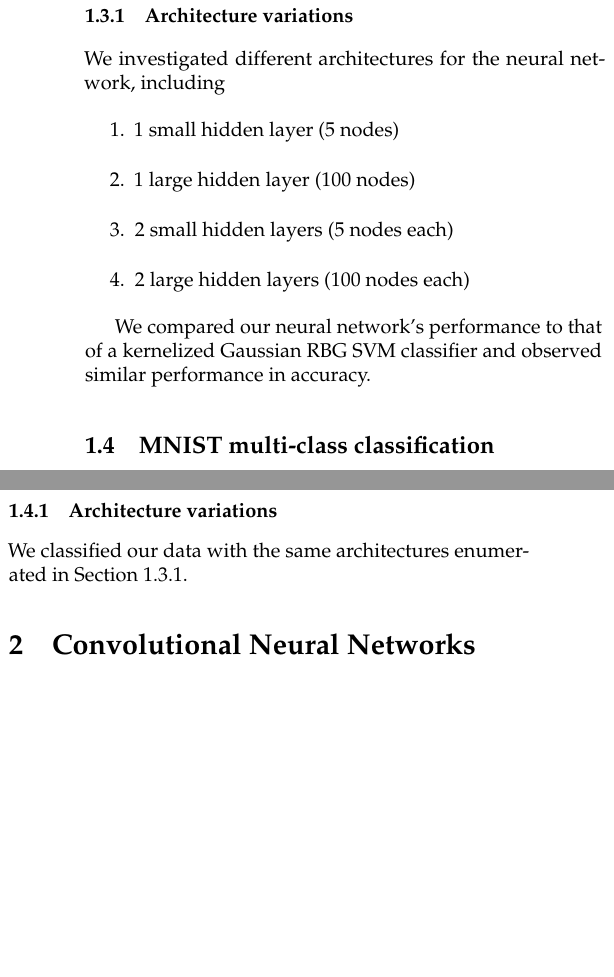
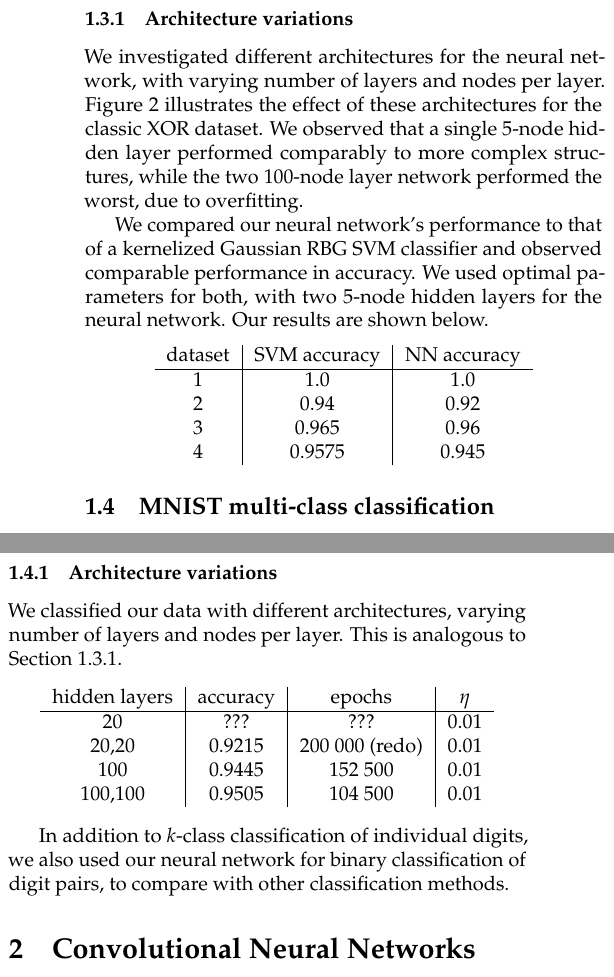
Before and after one commit to rmwu/6.867-ps3, a LaTeX problem sheet (paper/pset3.tex): two parts of the columns of page 2 of 5, joined at a grey line, cut so that both start at the same text, the shorter picture padded with empty space. Compiled offline with pdfLaTeX; a LaTeX package or settings file that is missing is left out.

Commit message:
added tables

```diff
--- a/paper/pset3.tex
+++ b/paper/pset3.tex
@@ -201,16 +201,28 @@ This loss was calculated once every 100 epochs.
 
 \subsubsection{Architecture variations}
 \label{sec:binaryarch}
-We investigated different architectures for the neural network, including
-\begin{enumerate}
-\item 1 small hidden layer (5 nodes)
-\item 1 large hidden layer (100 nodes)
-\item 2 small hidden layers (5 nodes each)
-\item 2 large hidden layers (100 nodes each)
-\end{enumerate}
+We investigated different architectures for the neural network,
+with varying number of layers and nodes per layer.
+Figure \ref{fig:1-2-arch} illustrates the effect of these architectures
+for the classic XOR dataset.
+We observed that a single 5-node hidden layer performed comparably to
+more complex structures, while the two 100-node layer network performed the
+worst, due to overfitting.
 
 We compared our neural network's performance to that of a kernelized
-Gaussian RBG SVM classifier and observed similar performance in accuracy.
+Gaussian RBG SVM classifier and observed comparable performance in accuracy.
+We used optimal parameters for both, with two 5-node hidden layers
+for the neural network. Our results are shown below.
+
+\begin{center}
+\begin{tabular}{c|c|c}
+dataset & SVM accuracy	& NN accuracy \\\hline
+        1	& 1.0 & 1.0\\
+        2	& 0.94 & 0.92 \\
+        3	& 0.965 & 0.96 \\
+        4	& 0.9575 & 0.945
+\end{tabular}
+\end{center}
 
 \subsection{MNIST multi-class classification}
 
@@ -234,15 +246,48 @@ dropped below a constant threshold, 0.001 (checked every 200 epochs).
 
 \subsubsection{Architecture variations}
 
-We classified our data with the same architectures enumerated in Section \ref{sec:binaryarch}.
+We classified our data with different architectures, varying number of layers
+and nodes per layer. This is analogous to Section \ref{sec:binaryarch}.
+
+% TODO plug my computer in so I can actually run these
+
+\begin{center}
+\begin{tabular}{c|c|c|c}
+hidden layers & accuracy	& epochs & $\eta$ \\\hline
+        20		& ??? 	& ??? 		& 0.01\\
+        20,20	& 0.9215 	& 200 000 (redo) 	& 0.01\\
+        100		& 0.9445 	& 152 500 	& 0.01 \\
+        100,100	& 0.9505 	& 104 500 	& 0.01
+\end{tabular}
+\end{center}
+
+%[20, 20]
+%Ran for 200001 iterations.
+%Guessed 1843 correct out of 2000 (0.9215)
+%Average loss 0.537023668884212
+
+%[100]
+%Ran for 152500 iterations.
+%Guessed 1889 correct out of 2000 (0.9445)
+%Average loss 0.43865500872982616
+
+%[100, 100]
+%Ran for 104500 iterations.
+%Guessed 1901 correct out of 2000 (0.9505)
+%Average loss 0.3172982679689496
 
 % % % % % % % % % %
 %    PROBLEM 2
 % % % % % % % % % %
 
+In addition to $k$-class classification of individual digits, we also
+used our neural network for binary classification of digit pairs,
+to compare with other classification methods.
+
 \section{Convolutional Neural Networks}
 
 % TODO connect from previous section
+% you can connect straight from MNIST cuz images
 
 Empirically, deeper convolution networks work better.
 To see why, we introduce the notion of \emph{receptive field}
```
Also changed, not shown: paper/pset3.tex (2 more changed lines).
